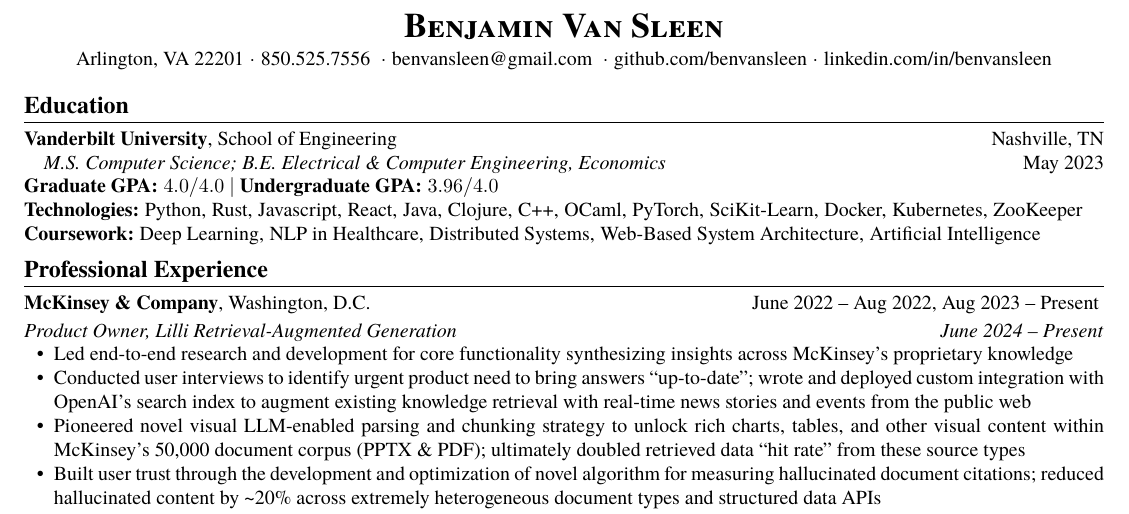
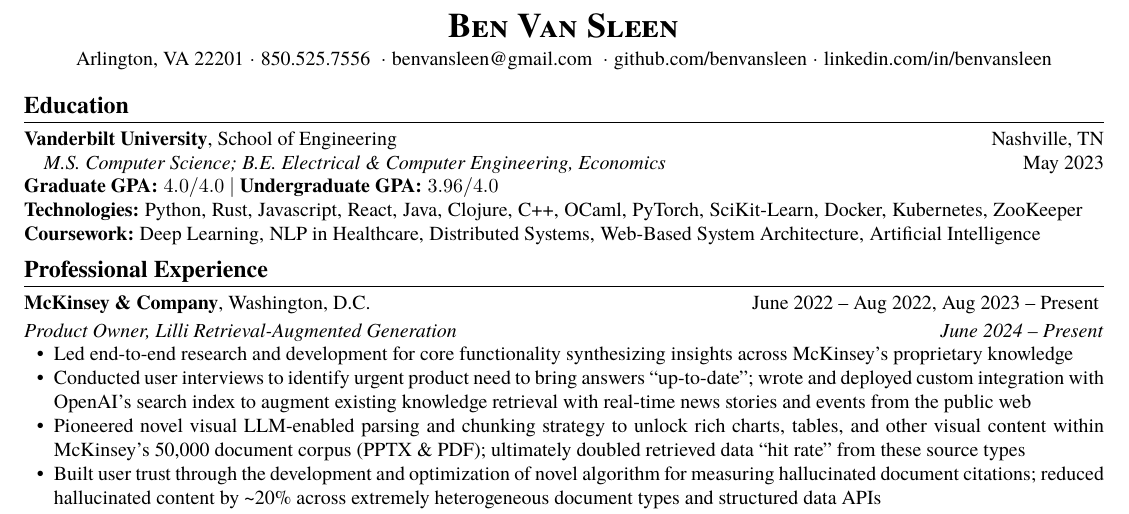
Before and after one commit to benvansleen/resume, a LaTeX document (src/main.tex): part of the page, cut so that both start at the same text. The pictures show the PDF file main.pdf that the author committed with the source.

Commit message:
to-revert: testing png cache invalidation

```diff
--- a/src/main.tex
+++ b/src/main.tex
@@ -5,7 +5,7 @@
 \getenv[\EMAIL]{EMAIL}
 
 \resumeheader
-{Benjamin Van Sleen}
+{Ben Van Sleen}
 {
 	{Arlington, VA 22201},
 	\PHONE,
```
Also changed, not shown: README.md, main.pdf, media/main.png.
